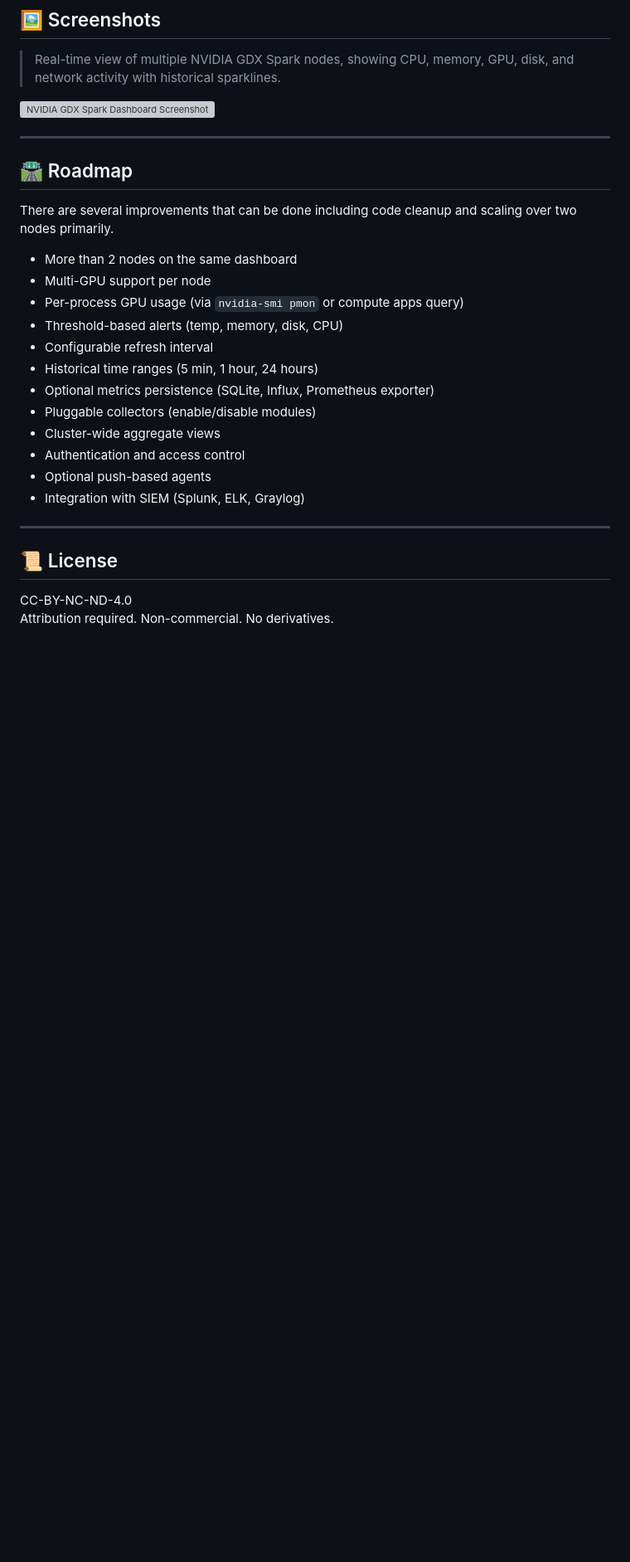
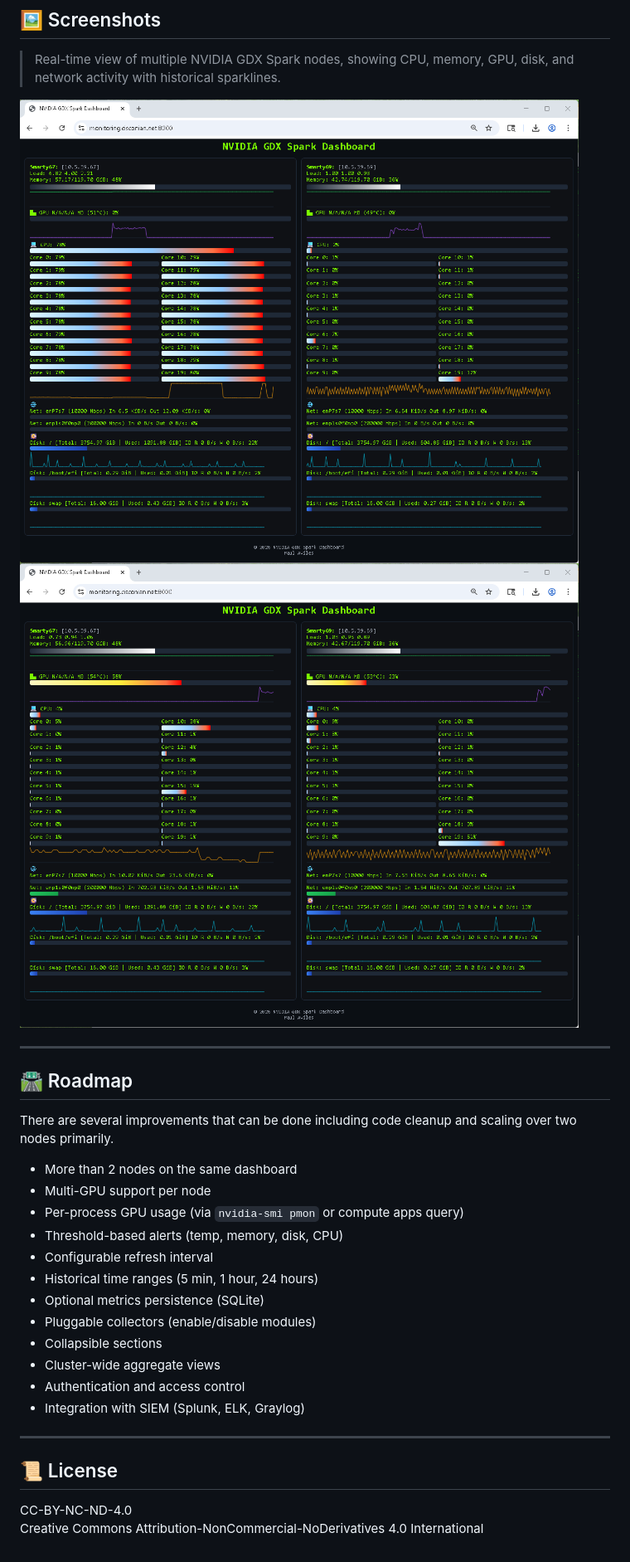
Before and after one commit to paul-aviles/NVIDIA-DGX-Spark-Dashboard, a Markdown page: README.md, the part around one of its changes. Shown at 83% size. GitHub-like rendering; pictures changed too: media/screenshot0.png (added), media/screenshot1.png (added); blank space fills up the shorter version; grey boxes are pictures that could not be loaded.

```diff
--- a/README.md
+++ b/README.md
@@ -231,7 +259,8 @@ Open your browser and navigate to:
 > Real-time view of multiple NVIDIA GDX Spark nodes, showing CPU,
 > memory, GPU, disk, and network activity with historical sparklines.
 
-![NVIDIA GDX Spark Dashboard Screenshot](screenshot.png)
+![NVIDIA GDX Spark Dashboard CPU Usage](media/screenshot0.png)
+![NVIDIA GDX Spark Dashboard GPU Usage](media/screenshot1.png)
 
 ------------------------------------------------------------------------
 
@@ -246,11 +275,11 @@ scaling over two nodes primarily.
 -   Threshold-based alerts (temp, memory, disk, CPU)
 -   Configurable refresh interval
 -   Historical time ranges (5 min, 1 hour, 24 hours)
--   Optional metrics persistence (SQLite, Influx, Prometheus exporter)
+-   Optional metrics persistence (SQLite)
 -   Pluggable collectors (enable/disable modules)
+-   Collapsible sections
 -   Cluster-wide aggregate views
 -   Authentication and access control
--   Optional push-based agents
 -   Integration with SIEM (Splunk, ELK, Graylog)
 
 ------------------------------------------------------------------------
@@ -258,4 +287,4 @@ scaling over two nodes primarily.
 ## 📜 License
 
 CC-BY-NC-ND-4.0\
-Attribution required. Non-commercial. No derivatives.
+Creative Commons Attribution-NonCommercial-NoDerivatives 4.0 International
```
Also changed, not shown: other parts of README.md (+45 -17 lines), media/screenshot.png (deleted), 2 other files.
